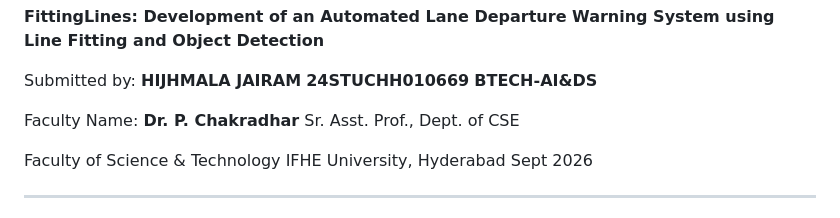
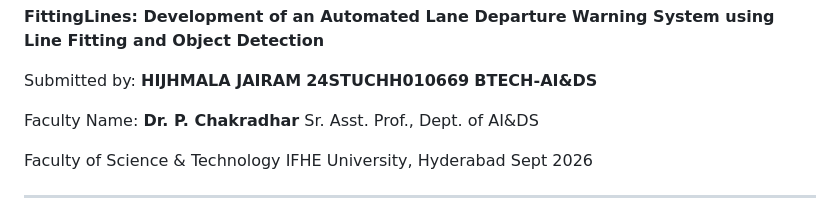
Before and after one commit to hijhmalajairam/lanedetection, a Markdown page: Project_Report.md, the part around the change. Rendered like a GitHub page.

Commit message:
Update faculty department from CSE to AI&DS

```diff
--- a/Project_Report.md
+++ b/Project_Report.md
@@ -11,7 +11,7 @@ Submitted by:
 
 Faculty Name:
 **Dr. P. Chakradhar**
-Sr. Asst. Prof., Dept. of CSE
+Sr. Asst. Prof., Dept. of AI&DS
 
 Faculty of Science & Technology
 IFHE University, Hyderabad
```
